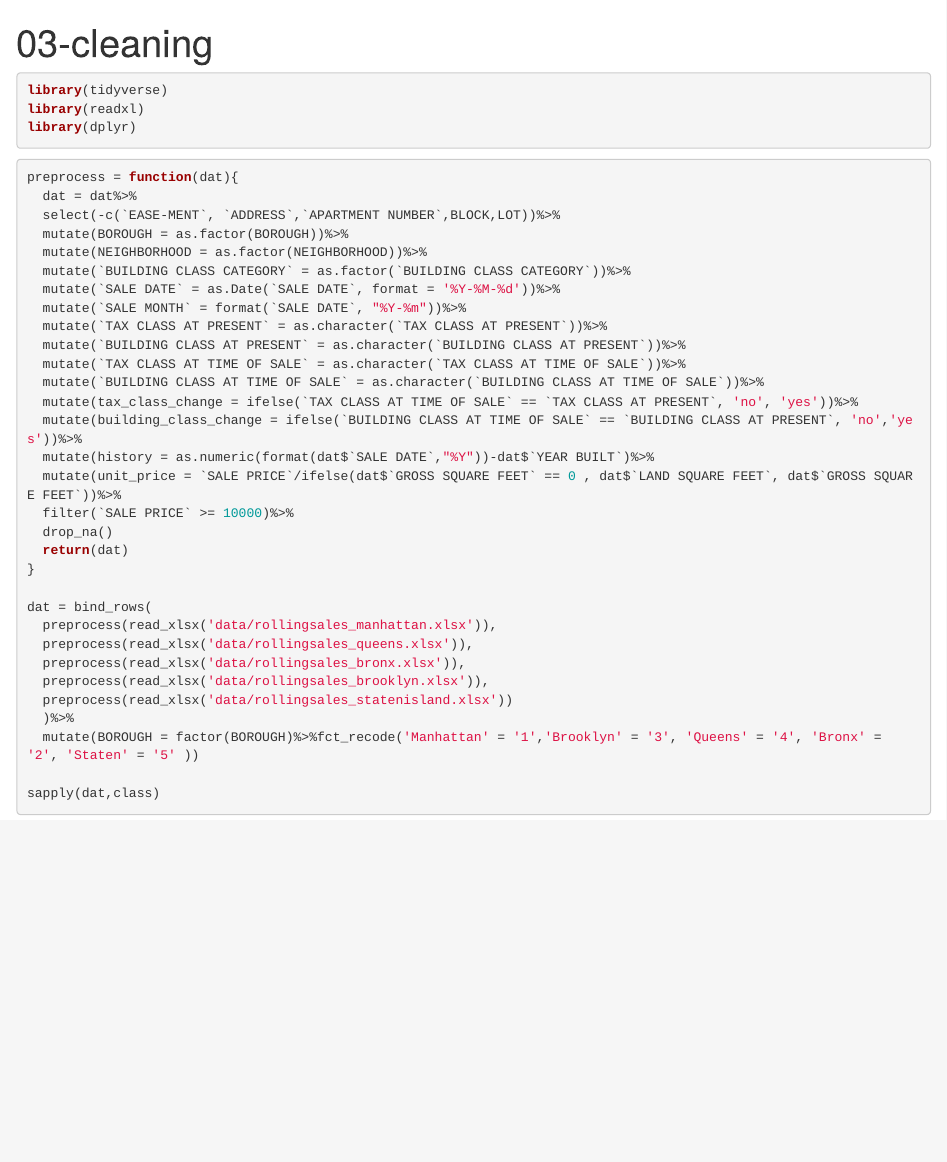
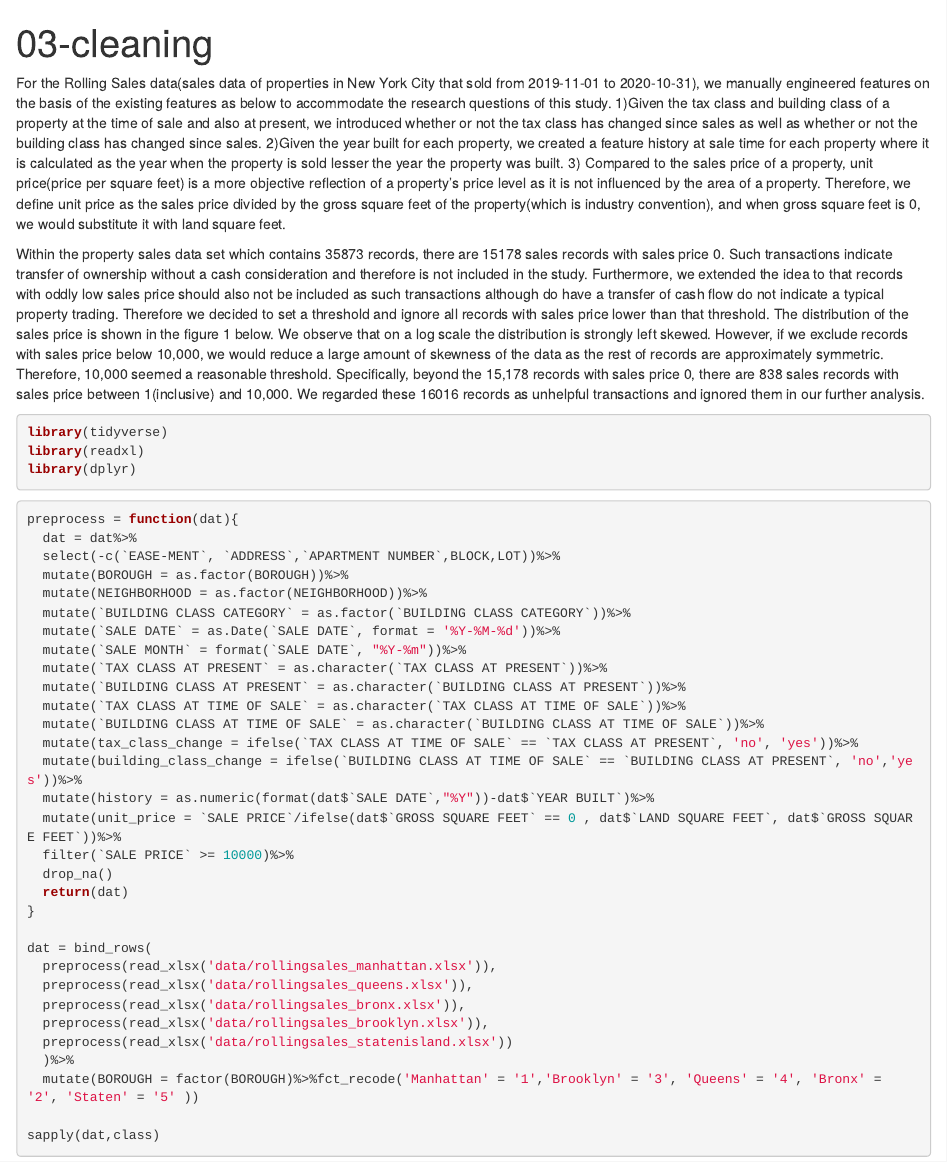
Before and after one commit to yq2305/PropertyInNYC, an R Markdown document (03-cleaning.Rmd): the page in a window 1100 px wide, from its top. Rendered offline with R 4.5, knitr and Pandoc, with nearby package versions.

Commit message:
Update 03-cleaning.Rmd

````diff
--- a/03-cleaning.Rmd
+++ b/03-cleaning.Rmd
@@ -6,6 +6,9 @@ output: html_document
 ```{r setup, include=FALSE}
 knitr::opts_chunk$set(echo = TRUE)
 ```
+For the Rolling Sales data(sales data of properties in New York City that sold from 2019-11-01 to 2020-10-31), we manually engineered features on the basis of the existing features as below to accommodate the research questions of this study. 1)Given the tax class and building class of a property at the time of sale and also at present, we introduced whether or not the tax class has changed since sales as well as whether or not the building class has changed since sales. 2)Given the year built for each property, we created a feature history at sale time for each property where it is calculated as the year when the property is sold lesser the year the property was built. 3) Compared to the sales price of a property, unit price(price per square feet) is a more objective reflection of a property's price level as it is not influenced by the area of a property. Therefore, we define unit price as the sales price divided by the gross square feet of the property(which is industry convention), and when gross square feet is 0, we would substitute it with land square feet.
+
+Within the property sales data set which contains 35873 records, there are 15178 sales records with sales price 0. Such transactions indicate transfer of ownership without a cash consideration and therefore is not included in the study. Furthermore, we extended the idea to that records with oddly low sales price should also not be included as such transactions although do have a transfer of cash flow do not indicate a typical property trading. Therefore we decided to set a threshold and ignore all records with sales price lower than that threshold. The distribution of the sales price is shown in the figure 1 below. We observe that on a log scale the distribution is strongly left skewed. However, if we exclude records with sales price below 10,000, we would reduce a large amount of skewness of the data as the rest of records are approximately symmetric. Therefore, 10,000 seemed a reasonable threshold. Specifically, beyond the 15,178 records with sales price 0, there are 838 sales records with sales price between 1(inclusive) and 10,000. We regarded these 16016 records as unhelpful transactions and ignored them in our further analysis.
 
 
 ```{r}
````
